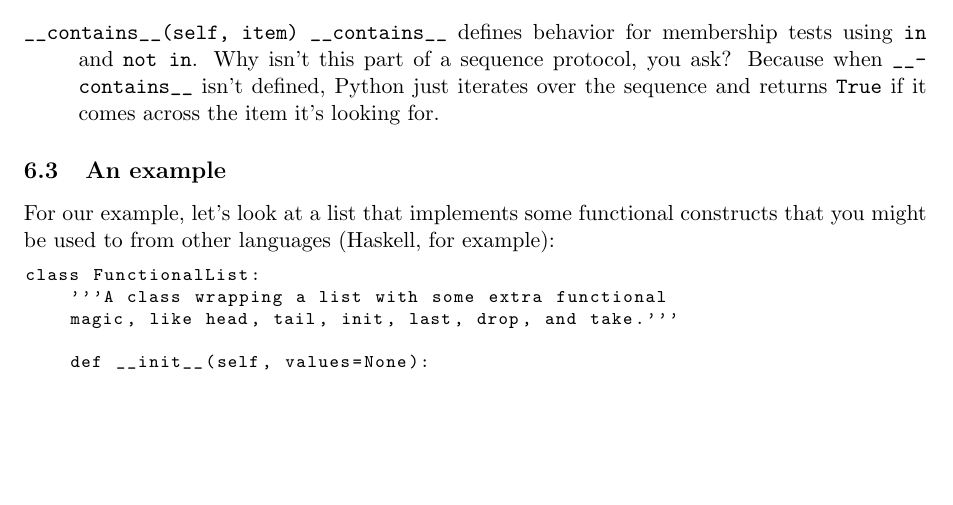
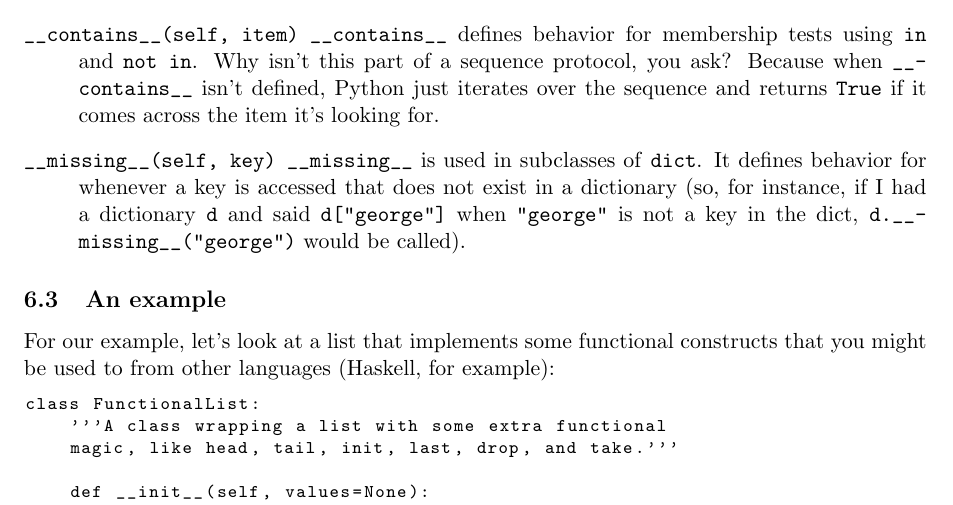
Before and after one commit to RafeKettler/magicmethods, a LaTeX document (magicmethods.tex): part of page 10 of 17, cut so that both start at the same text, the shorter picture padded with empty space. Compiled offline with pdfLaTeX.

Commit message:
Document , fixes #24

```diff
--- a/magicmethods.tex
+++ b/magicmethods.tex
@@ -371,6 +371,8 @@ Should return an iterator for the container. Iterators are returned in a number
 Called to implement behavior for the \code{reversed()} built in function. Should return a reversed version of the list.
 \item[\code{__contains__(self, item)}]
 \code{__contains__} defines behavior for membership tests using \code{in} and \code{not in}. Why isn't this part of a sequence protocol, you ask? Because when \code{__contains__} isn't defined, Python just iterates over the sequence and returns \code{True} if it comes across the item it's looking for.
+\item[\code{__missing__(self, key)}]
+\code{__missing__} is used in subclasses of \code{dict}. It defines behavior for whenever a key is accessed that does not exist in a dictionary (so, for instance, if I had a dictionary \code{d} and said \code{d["george"]} when \code{"george"} is not a key in the dict, \code{d.__missing__("george")} would be called).
 
 \end{description}
 
```
Also changed, not shown: 1 other file.
